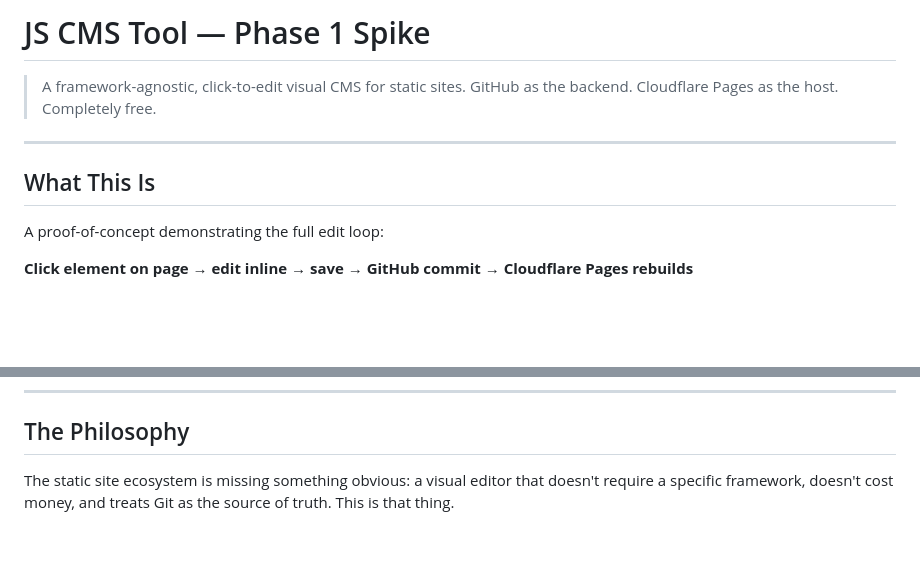
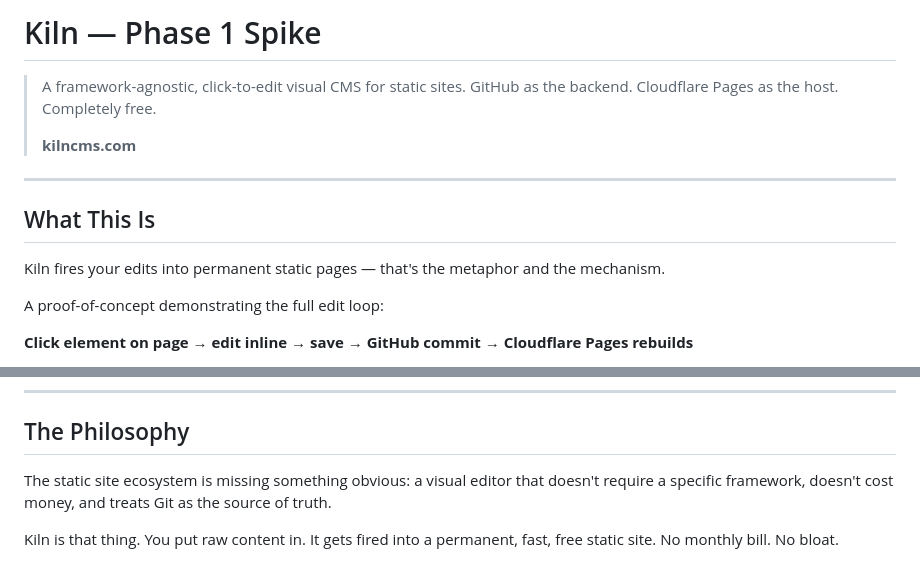
Before and after one commit to kilncms/kiln, a Markdown page: README.md, 2 parts joined by grey strips. Rendered like a GitHub page; blank space fills up the shorter version.

Commit message:
Rename: JS CMS Tool → Kiln (kilncms.com)
Name decision locked. Updated README and STATUS with Kiln branding.

🤖 Rook (AI-assisted)

```diff
--- a/README.md
+++ b/README.md
@@ -1,11 +1,15 @@
-# JS CMS Tool — Phase 1 Spike
+# Kiln — Phase 1 Spike
 
 > A framework-agnostic, click-to-edit visual CMS for static sites.
 > GitHub as the backend. Cloudflare Pages as the host. Completely free.
+>
+> **kilncms.com**
 
 ---
 
 ## What This Is
+
+Kiln fires your edits into permanent static pages — that's the metaphor and the mechanism.
 
 A proof-of-concept demonstrating the full edit loop:
 
@@ -151,4 +155,6 @@ This is a spike — known rough edges:
 
 ## The Philosophy
 
-The static site ecosystem is missing something obvious: a visual editor that doesn't require a specific framework, doesn't cost money, and treats Git as the source of truth. This is that thing.
+The static site ecosystem is missing something obvious: a visual editor that doesn't require a specific framework, doesn't cost money, and treats Git as the source of truth.
+
+Kiln is that thing. You put raw content in. It gets fired into a permanent, fast, free static site. No monthly bill. No bloat.
```
Also changed, not shown: STATUS.md (+9 -24 lines).
